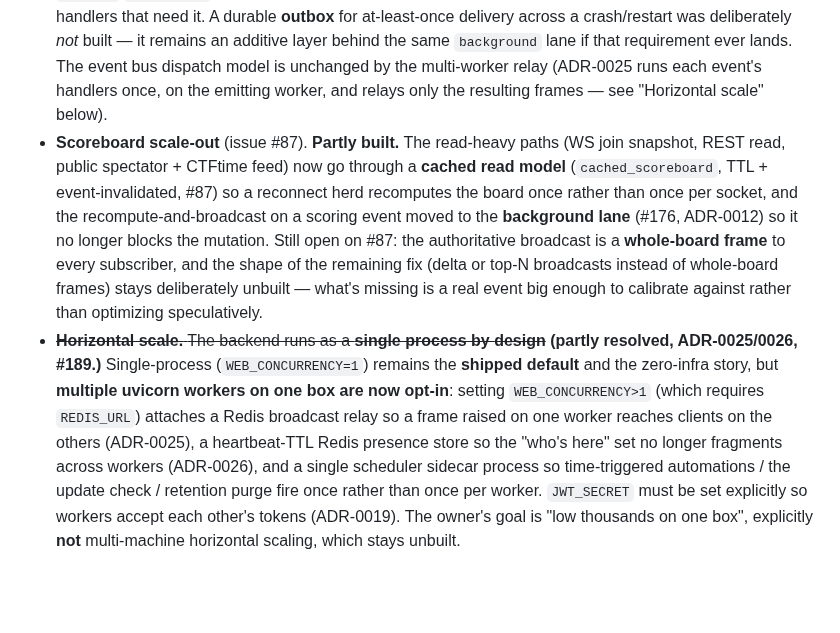
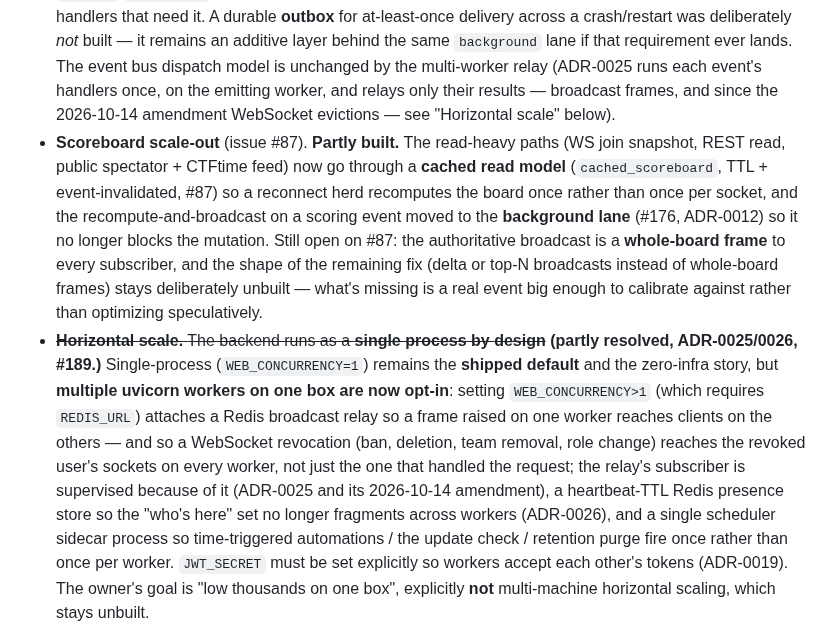
Before and after one commit to tbcsec/Flagpost, a Markdown page: docs/ARCHITECTURE.md, the part around the change. Drawn GitHub-style; blank space fills up the shorter version.

```diff
--- a/docs/ARCHITECTURE.md
+++ b/docs/ARCHITECTURE.md
@@ -1629,8 +1629,8 @@ Keep this section honest — update as decisions are made:
   *not* built — it remains an additive layer behind the same `background` lane
   if that requirement ever lands. The event bus dispatch model is unchanged by
   the multi-worker relay (ADR-0025 runs each event's handlers once, on the
-  emitting worker, and relays only the resulting frames — see "Horizontal scale"
-  below).
+  emitting worker, and relays only their results — broadcast frames, and since
+  the 2026-10-14 amendment WebSocket evictions — see "Horizontal scale" below).
 - **Scoreboard scale-out** (issue #87). **Partly built.** The read-heavy paths
   (WS join snapshot, REST read, public spectator + CTFtime feed) now go through
   a **cached read model** (`cached_scoreboard`, TTL + event-invalidated, #87)
@@ -1646,8 +1646,11 @@ Keep this section honest — update as decisions are made:
   (`WEB_CONCURRENCY=1`) remains the **shipped default** and the zero-infra
   story, but **multiple uvicorn workers on one box are now opt-in**: setting
   `WEB_CONCURRENCY>1` (which requires `REDIS_URL`) attaches a Redis broadcast
-  relay so a frame raised on one worker reaches clients on the others
-  (ADR-0025), a heartbeat-TTL Redis presence store so the "who's here" set no
+  relay so a frame raised on one worker reaches clients on the others — and so a
+  WebSocket revocation (ban, deletion, team removal, role change) reaches the
+  revoked user's sockets on every worker, not just the one that handled the
+  request; the relay's subscriber is supervised because of it (ADR-0025 and its
+  2026-10-14 amendment), a heartbeat-TTL Redis presence store so the "who's here" set no
   longer fragments across workers (ADR-0026), and a single scheduler sidecar
   process so time-triggered automations / the update check / retention purge
   fire once rather than once per worker. `JWT_SECRET` must be set explicitly so
```
Also changed, not shown: docs/adr/0025-multi-worker-broadcast-relay.md (+64 -2 lines).
